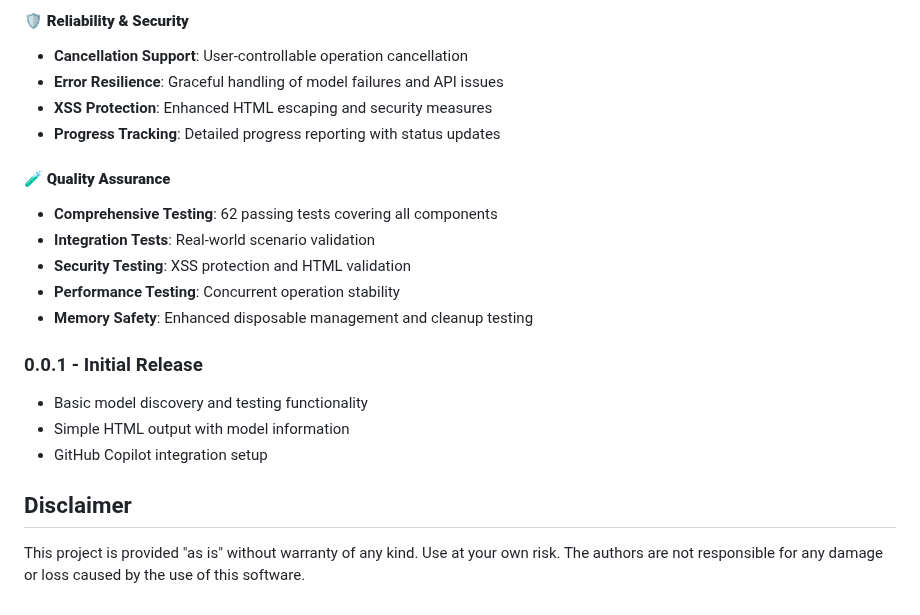
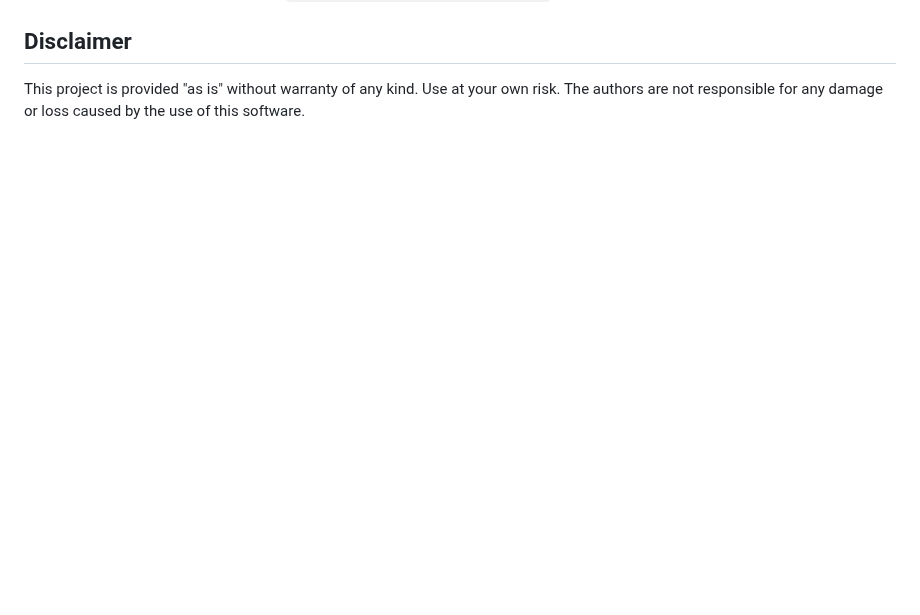
Before and after one commit to d-oit/do-vscode-lm-api-explorer, a Markdown page: README.md, the part around one of its changes. Drawn GitHub-style; blank space fills up the shorter version.

```diff
--- a/README.md
+++ b/README.md
@@ -318,20 +269,3 @@ For detailed CI/CD documentation, see [`.github/WORKFLOW_DOCUMENTATION.md`](.git
-#### 🛡️ **Reliability & Security**
-- **Cancellation Support**: User-controllable operation cancellation
-- **Error Resilience**: Graceful handling of model failures and API issues
-- **XSS Protection**: Enhanced HTML escaping and security measures
-- **Progress Tracking**: Detailed progress reporting with status updates
-
-#### 🧪 **Quality Assurance**
-- **Comprehensive Testing**: 62 passing tests covering all components
-- **Integration Tests**: Real-world scenario validation
-- **Security Testing**: XSS protection and HTML validation
-- **Performance Testing**: Concurrent operation stability
-- **Memory Safety**: Enhanced disposable management and cleanup testing
-
-### 0.0.1 - Initial Release
-- Basic model discovery and testing functionality
-- Simple HTML output with model information
-- GitHub Copilot integration setup
 
 ## Disclaimer
 
```
Also changed, not shown: other parts of README.md (+0 -49 lines).
